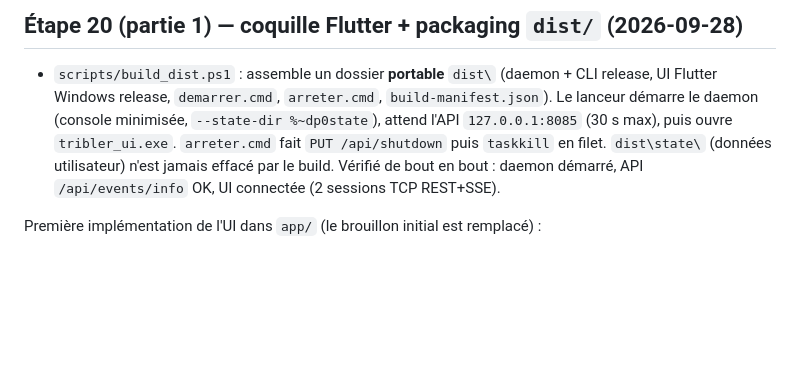
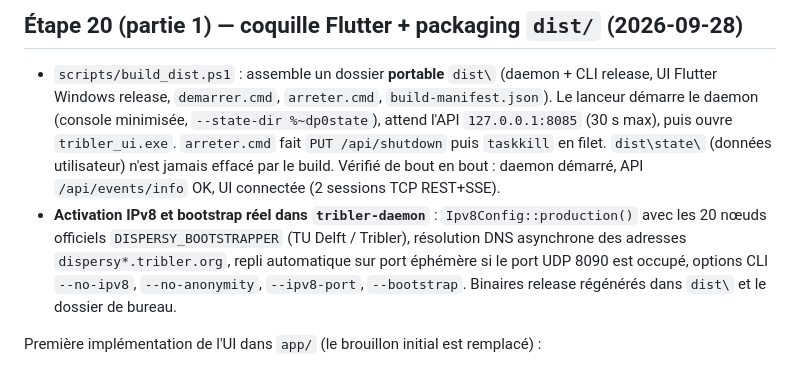
Before and after one commit to laurentgeynet-ux/OnionBit, a Markdown page: docs/CHANGELOG.md, the part around the change. GitHub-like rendering; blank space fills up the shorter version.

Commit message:
docs : mise a jour CHANGELOG pour l'activation IPv8 dans le daemon

```diff
--- a/docs/CHANGELOG.md
+++ b/docs/CHANGELOG.md
@@ -14,6 +14,12 @@ en haut.
   `dist\state\` (données utilisateur) n'est jamais effacé par le build.
   Vérifié de bout en bout : daemon démarré, API `/api/events/info` OK,
   UI connectée (2 sessions TCP REST+SSE).
+- **Activation IPv8 et bootstrap réel dans `tribler-daemon`** :
+  `Ipv8Config::production()` avec les 20 nœuds officiels `DISPERSY_BOOTSTRAPPER`
+  (TU Delft / Tribler), résolution DNS asynchrone des adresses `dispersy*.tribler.org`,
+  repli automatique sur port éphémère si le port UDP 8090 est occupé,
+  options CLI `--no-ipv8`, `--no-anonymity`, `--ipv8-port`, `--bootstrap`.
+  Binaires release régénérés dans `dist\` et le dossier de bureau.
 
 Première implémentation de l'UI dans `app/` (le brouillon initial est
 remplacé) :
```
